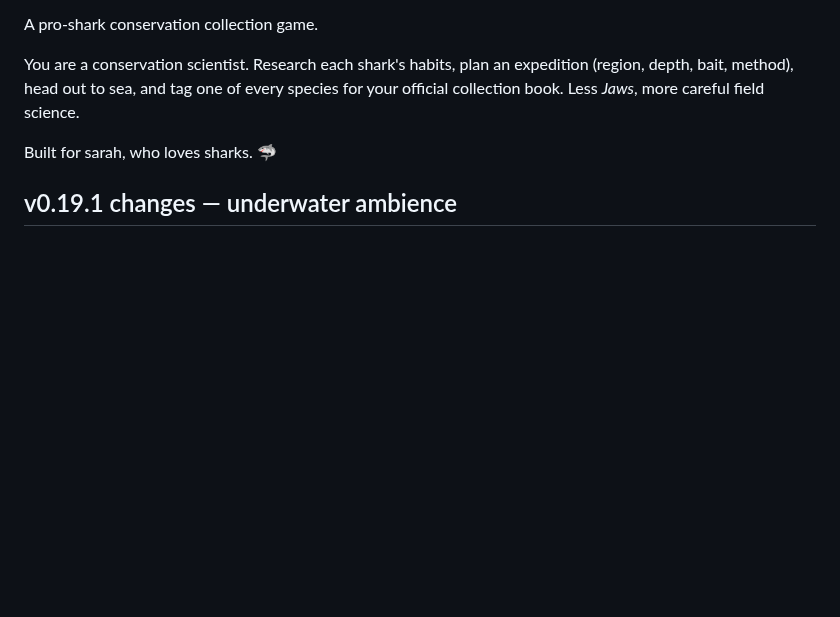
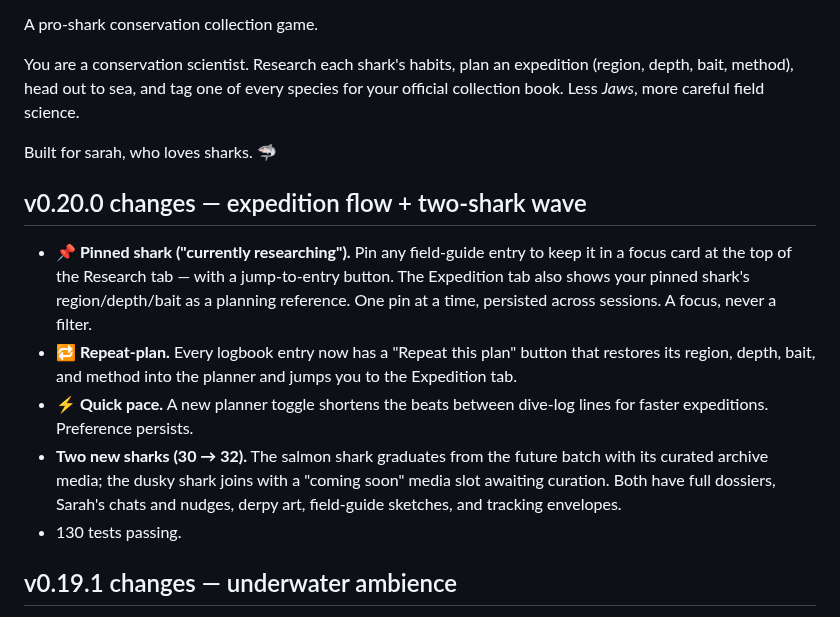
Before and after one commit to cyan-fox-avery/tag-along, a Markdown page: README.md, the part around the change. GitHub-like rendering; blank space fills up the shorter version.

Commit message:
v0.20.0: expedition flow + salmon/dusky wave

```diff
--- a/README.md
+++ b/README.md
@@ -10,6 +10,14 @@ species for your official collection book. Less *Jaws*, more careful field
 science.
 
 Built for sarah, who loves sharks. 🦈
+
+## v0.20.0 changes — expedition flow + two-shark wave
+
+- **📌 Pinned shark ("currently researching").** Pin any field-guide entry to keep it in a focus card at the top of the Research tab — with a jump-to-entry button. The Expedition tab also shows your pinned shark's region/depth/bait as a planning reference. One pin at a time, persisted across sessions. A focus, never a filter.
+- **🔁 Repeat-plan.** Every logbook entry now has a "Repeat this plan" button that restores its region, depth, bait, and method into the planner and jumps you to the Expedition tab.
+- **⚡ Quick pace.** A new planner toggle shortens the beats between dive-log lines for faster expeditions. Preference persists.
+- **Two new sharks (30 → 32).** The salmon shark graduates from the future batch with its curated archive media; the dusky shark joins with a "coming soon" media slot awaiting curation. Both have full dossiers, Sarah's chats and nudges, derpy art, field-guide sketches, and tracking envelopes.
+- 130 tests passing.
 
 ## v0.19.1 changes — underwater ambience
 
```
